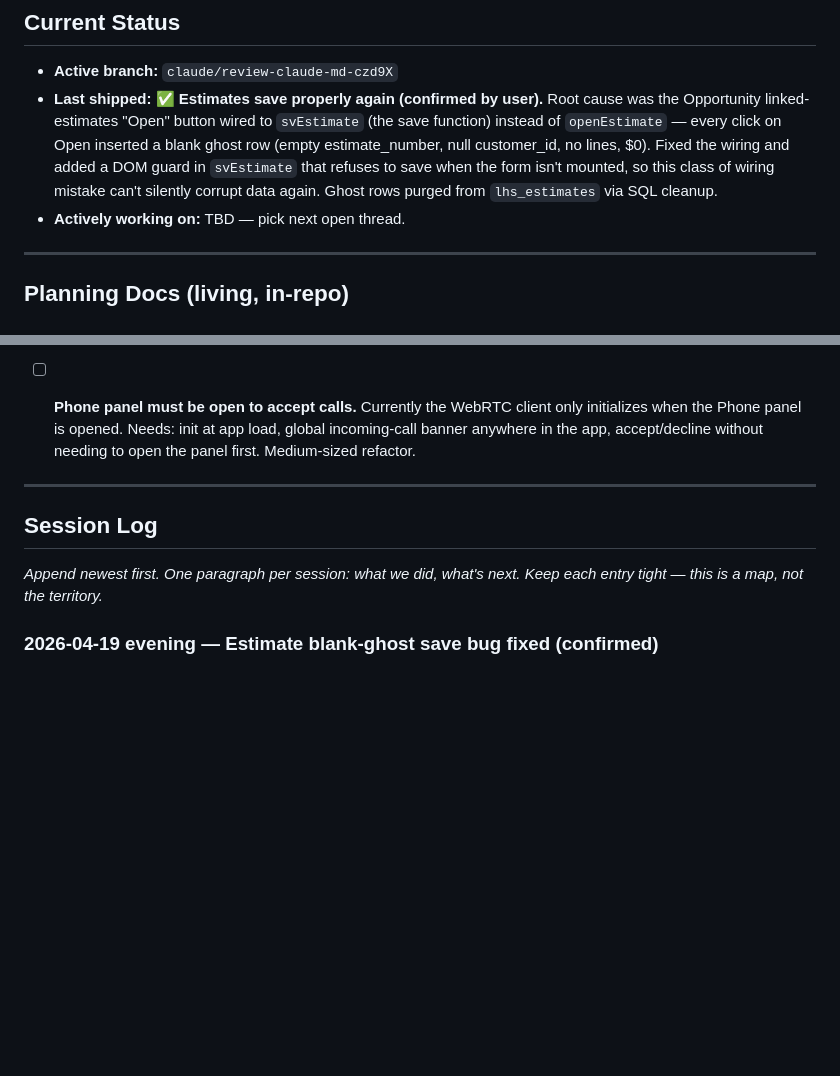
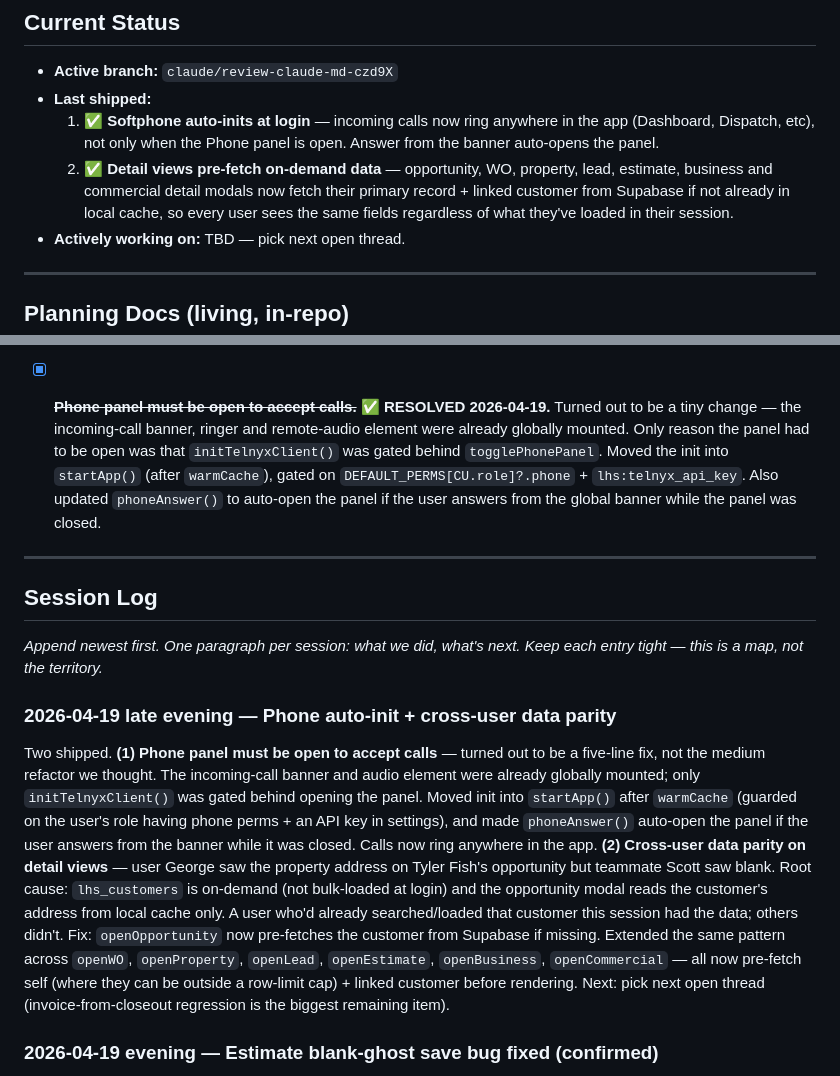
Before and after one commit to LifetimeServices/lhs-inventory, a Markdown page: CLAUDE.md, 2 parts joined by grey strips. Drawn GitHub-style; blank space fills up the shorter version.

Commit message:
CLAUDE.md: log phone auto-init + detail-view prefetch sweep
https://claude.ai/code/session_015bceaGRQrj3Za4mB1T3itu

```diff
--- a/CLAUDE.md
+++ b/CLAUDE.md
@@ -40,14 +40,15 @@ customers, work_orders, wo_materials, schedule, audit_log.
 ## Current Status
 
 - **Active branch:** `claude/review-claude-md-czd9X`
-- **Last shipped:** ✅ **Estimates save properly again (confirmed by user).**
-  Root cause was the Opportunity linked-estimates "Open" button wired to
-  `svEstimate` (the save function) instead of `openEstimate` — every
-  click on Open inserted a blank ghost row (empty estimate_number, null
-  customer_id, no lines, $0). Fixed the wiring and added a DOM guard in
-  `svEstimate` that refuses to save when the form isn't mounted, so
-  this class of wiring mistake can't silently corrupt data again.
-  Ghost rows purged from `lhs_estimates` via SQL cleanup.
+- **Last shipped:**
+  1. ✅ **Softphone auto-inits at login** — incoming calls now ring
+     anywhere in the app (Dashboard, Dispatch, etc), not only when the
+     Phone panel is open. Answer from the banner auto-opens the panel.
+  2. ✅ **Detail views pre-fetch on-demand data** — opportunity, WO,
+     property, lead, estimate, business and commercial detail modals
+     now fetch their primary record + linked customer from Supabase if
+     not already in local cache, so every user sees the same fields
+     regardless of what they've loaded in their session.
 - **Actively working on:** TBD — pick next open thread.
 
 ---
@@ -114,10 +115,15 @@ _Populate as items come up. Close out or move to "Shipped" when done._
   Client-side: audio attachment now uses `pc.getReceivers()` (standard
   WebRTC) rather than SDK-specific paths; works reliably in Safari.
 
-- [ ] **Phone panel must be open to accept calls.** Currently the WebRTC
-  client only initializes when the Phone panel is opened. Needs: init at
-  app load, global incoming-call banner anywhere in the app, accept/decline
-  without needing to open the panel first. Medium-sized refactor.
+- [x] ~~**Phone panel must be open to accept calls.**~~ ✅ **RESOLVED
+  2026-04-19.** Turned out to be a tiny change — the incoming-call
+  banner, ringer and remote-audio element were already globally
+  mounted. Only reason the panel had to be open was that
+  `initTelnyxClient()` was gated behind `togglePhonePanel`. Moved the
+  init into `startApp()` (after `warmCache`), gated on
+  `DEFAULT_PERMS[CU.role]?.phone` + `lhs:telnyx_api_key`. Also updated
+  `phoneAnswer()` to auto-open the panel if the user answers from the
+  global banner while the panel was closed.
 
 ---
 
@@ -125,6 +131,28 @@ _Populate as items come up. Close out or move to "Shipped" when done._
 
 _Append newest first. One paragraph per session: what we did, what's next.
 Keep each entry tight — this is a map, not the territory._
+
+### 2026-04-19 late evening — Phone auto-init + cross-user data parity
+Two shipped. **(1) Phone panel must be open to accept calls** — turned
+out to be a five-line fix, not the medium refactor we thought. The
+incoming-call banner and audio element were already globally mounted;
+only `initTelnyxClient()` was gated behind opening the panel. Moved
+init into `startApp()` after `warmCache` (guarded on the user's role
+having phone perms + an API key in settings), and made `phoneAnswer()`
+auto-open the panel if the user answers from the banner while it was
+closed. Calls now ring anywhere in the app.
+**(2) Cross-user data parity on detail views** — user George saw the
+property address on Tyler Fish's opportunity but teammate Scott saw
+blank. Root cause: `lhs_customers` is on-demand (not bulk-loaded at
+login) and the opportunity modal reads the customer's address from
+local cache only. A user who'd already searched/loaded that customer
+this session had the data; others didn't. Fix: `openOpportunity` now
+pre-fetches the customer from Supabase if missing. Extended the same
+pattern across `openWO`, `openProperty`, `openLead`, `openEstimate`,
+`openBusiness`, `openCommercial` — all now pre-fetch self (where they
+can be outside a row-limit cap) + linked customer before rendering.
+Next: pick next open thread (invoice-from-closeout regression is the
+biggest remaining item).
 
 ### 2026-04-19 evening — Estimate blank-ghost save bug fixed (confirmed)
 User reported estimates weren't saving — opening a saved estimate showed
```
